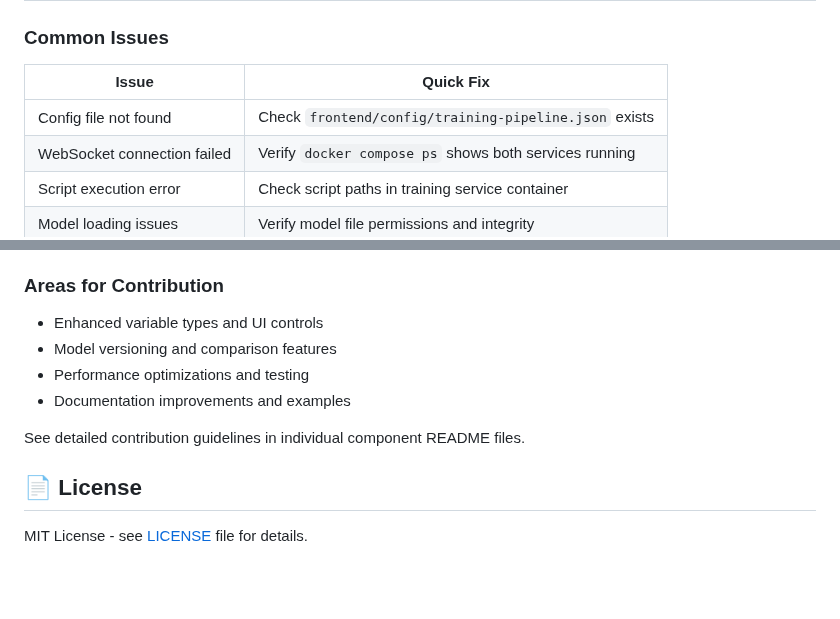
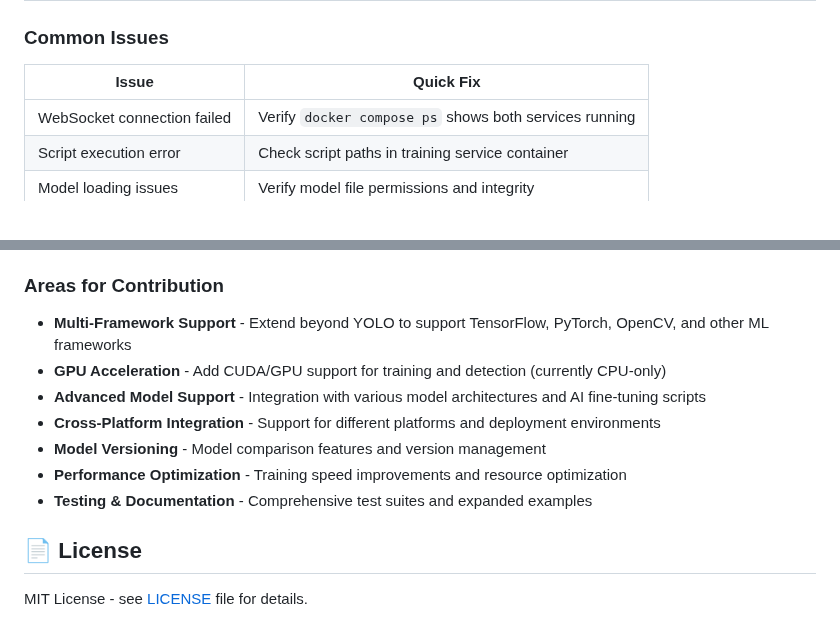
Before and after one commit to aikeymouse/model-training-module, a Markdown page: README.md, 2 parts joined by grey strips. Drawn GitHub-style; blank space fills up the shorter version.

Commit message:
Update README.md to enhance contribution guidelines and add new feature suggestions

```diff
--- a/README.md
+++ b/README.md
@@ -136,7 +136,6 @@ See the [Pipeline Configuration Guide](frontend/config/README.md) for detailed c
 
 | Issue | Quick Fix |
 |-------|-----------|
-| Config file not found | Check `frontend/config/training-pipeline.json` exists |
 | WebSocket connection failed | Verify `docker compose ps` shows both services running |
 | Script execution error | Check script paths in training service container |
 | Model loading issues | Verify model file permissions and integrity |
@@ -190,12 +189,13 @@ docker compose up --build
 - **Configuration**: Validate JSON, provide defaults, maintain compatibility
 
 ### Areas for Contribution
-- Enhanced variable types and UI controls
-- Model versioning and comparison features
-- Performance optimizations and testing
-- Documentation improvements and examples
-
-See detailed contribution guidelines in individual component README files.
+- **Multi-Framework Support** - Extend beyond YOLO to support TensorFlow, PyTorch, OpenCV, and other ML frameworks
+- **GPU Acceleration** - Add CUDA/GPU support for training and detection (currently CPU-only)
+- **Advanced Model Support** - Integration with various model architectures and AI fine-tuning scripts
+- **Cross-Platform Integration** - Support for different platforms and deployment environments
+- **Model Versioning** - Model comparison features and version management
+- **Performance Optimization** - Training speed improvements and resource optimization
+- **Testing & Documentation** - Comprehensive test suites and expanded examples
 
 ## 📄 License
 
```
